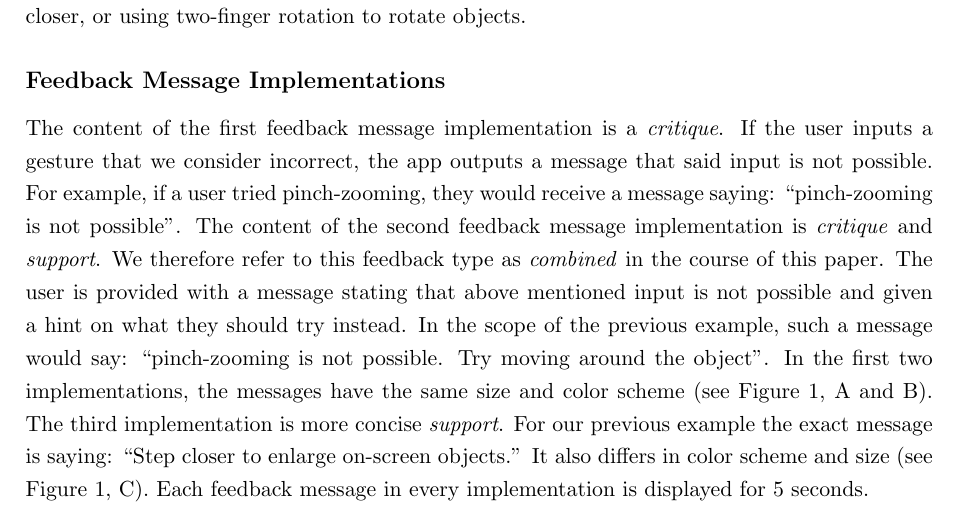
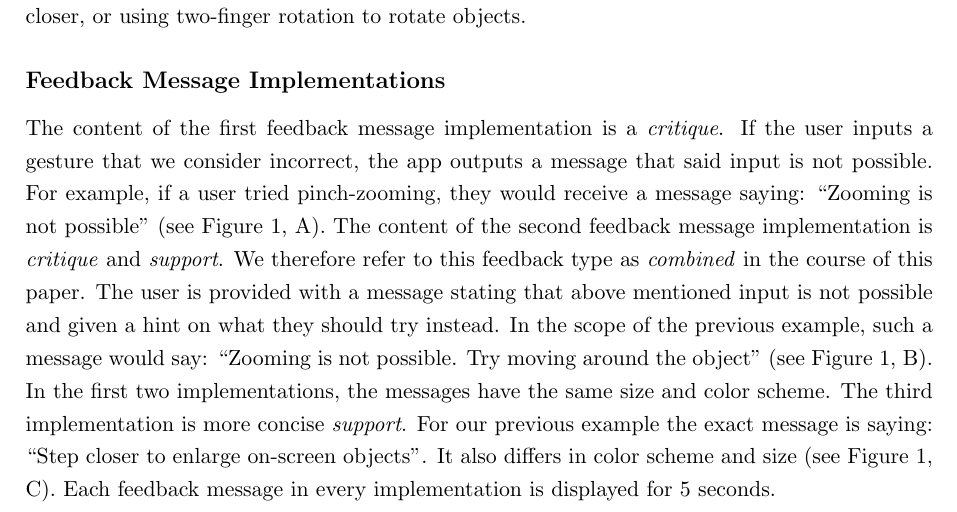
Before and after one commit to boolean-julian/fdbkreport, a LaTeX paper (arfeedback.tex): part of page 5 of 16, cut so that both start at the same text. Compiled offline with pdfLaTeX.

Commit message:
edited approach

```diff
--- a/arfeedback.tex
+++ b/arfeedback.tex
@@ -178,7 +178,7 @@
 		In order to find feedback in response to incorrect usage of a mobile \ac{AR} application, we have to define what kinds of gestures we consider incorrect in the first place. The user interface provided by the Vivian framework is based on one finger inputs (see \nameref{sec:foundations}), therefore we should take into consideration each input that is not done with a single finger. Prominent examples for multiple finger gestures are the \emph{pinch-zoom} and the \emph{two-finger rotation}. The pinch-zoom is a gesture in which two fingers are placed on the touch screen and moved apart in opposite directions. The two-finger rotation is a gesture in which two fingers are placed on the touch screen and are together moved clockwise or counterclockwise around the center of the positions of the fingers. A two-finger rotation can also be executed by only moving one of the fingers clockwise or counterclockwise around the other finger. Common misconceptions by inexperienced mobile \ac{AR} users might include using said pinch-zoom to either zoom in on objects or to bring them closer, or using two-finger rotation to rotate objects.
 
 		\subsection*{Feedback Message Implementations}\label{ssec:feedbackmsgs}
-		The content of the first feedback message implementation is a \emph{critique}. If the user inputs a gesture that we consider incorrect, the app outputs a message that said input is not possible. For example, if a user tried pinch-zooming, they would receive a message saying: ``pinch-zooming is not possible''. The content of the second feedback message implementation is \emph{critique} and \emph{support}. We therefore refer to this feedback type as \emph{combined} in the course of this paper. The user is provided with a message stating that above mentioned input is not possible and given a hint on what they should try instead. In the scope of the previous example, such a message would say: ``pinch-zooming is not possible. Try moving around the object''. In the first two implementations, the messages have the same size and color scheme (see Figure \ref{fig:feedbackonphone}, A and B). The third implementation is more concise \emph{support}. For our previous example the exact message is saying: ``Step closer to enlarge on-screen objects.'' It also differs in color scheme and size (see Figure \ref{fig:feedbackonphone}, C). Each feedback message in every implementation is displayed for 5 seconds.
+		The content of the first feedback message implementation is a \emph{critique}. If the user inputs a gesture that we consider incorrect, the app outputs a message that said input is not possible. For example, if a user tried pinch-zooming, they would receive a message saying: ``Zooming is not possible'' (see Figure \ref{fig:feedbackonphone}, A). The content of the second feedback message implementation is \emph{critique} and \emph{support}. We therefore refer to this feedback type as \emph{combined} in the course of this paper. The user is provided with a message stating that above mentioned input is not possible and given a hint on what they should try instead. In the scope of the previous example, such a message would say: ``Zooming is not possible. Try moving around the object'' (see Figure \ref{fig:feedbackonphone}, B). In the first two implementations, the messages have the same size and color scheme. The third implementation is more concise \emph{support}. For our previous example the exact message is saying: ``Step closer to enlarge on-screen objects''. It also differs in color scheme and size (see Figure \ref{fig:feedbackonphone}, C). Each feedback message in every implementation is displayed for 5 seconds.
 
 		\begin{center}
 			\begin{tabular}{|C{.05\textwidth}|L{.15\textwidth}|L{.23\textwidth}|L{.45\textwidth}|} \hline
```
